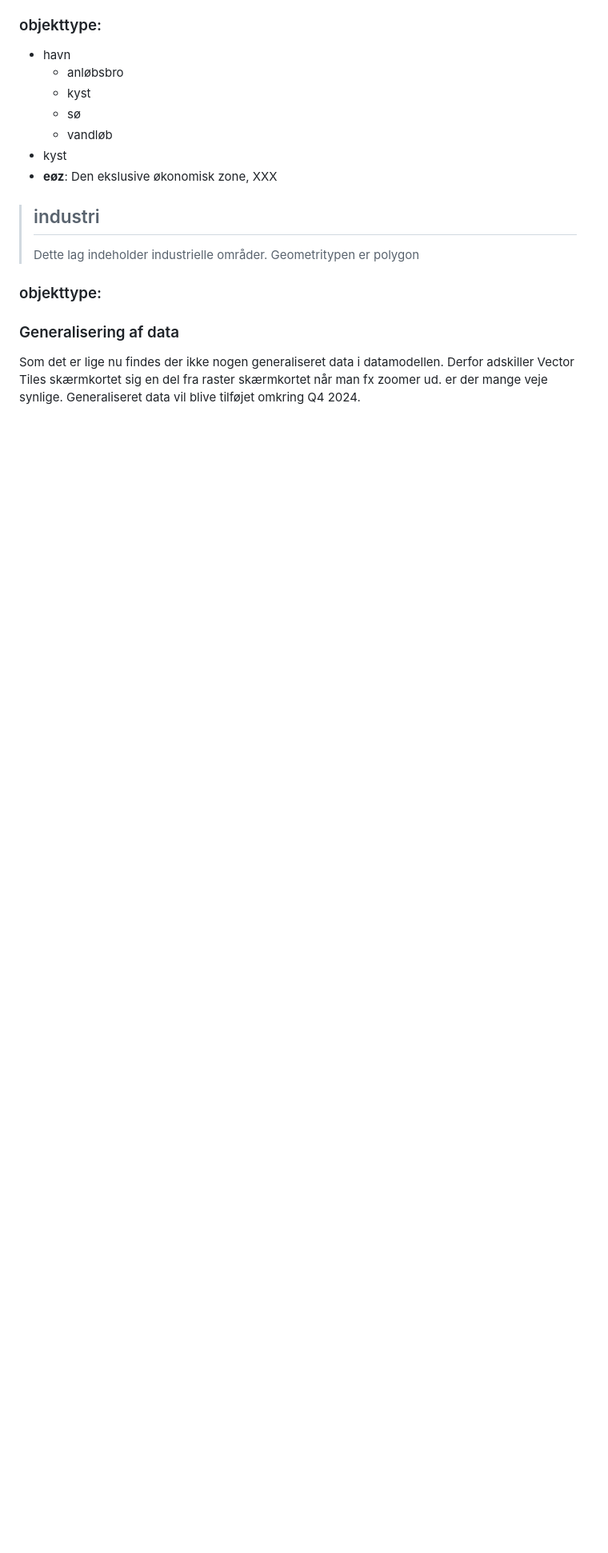
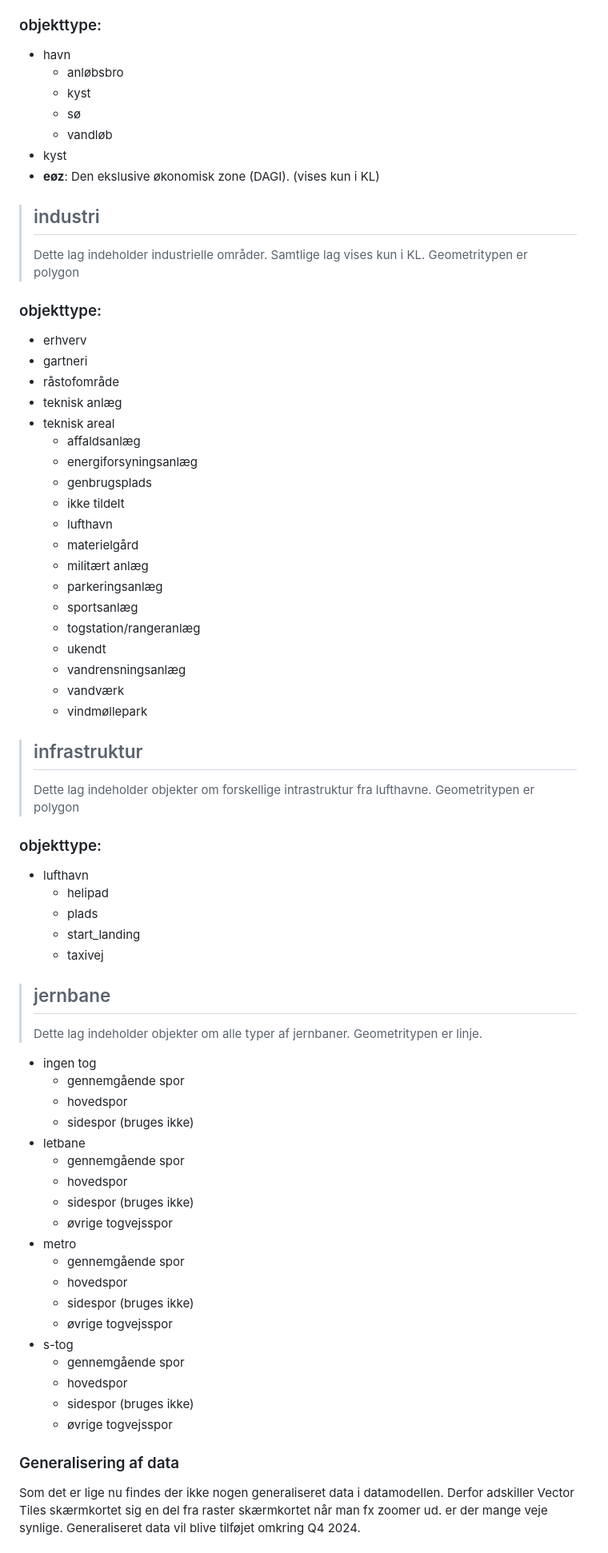
Before and after one commit to SDFIdk/vector_tiles_frontend, a Markdown page: vejledning.md, the part around one of its changes. Shown at 80% size. GitHub-like rendering; blank space fills up the shorter version.

```diff
--- a/vejledning.md
+++ b/vejledning.md
@@ -52,13 +52,67 @@ Objekttypen er den der i style filen kan kaldes via sourcetype.
   - sø
   - vandløb
 - kyst
-- **eøz**: Den ekslusive økonomisk zone, XXX
+- **eøz**: Den ekslusive økonomisk zone (DAGI). (vises kun i KL)
 
 > ## industri
 >
-> Dette lag indeholder industrielle områder. Geometritypen er polygon
+> Dette lag indeholder industrielle områder. Samtlige lag vises kun i KL. Geometritypen er polygon
 
 ### objekttype:
+- erhverv
+- gartneri
+- råstofområde
+- teknisk anlæg
+- teknisk areal
+  - affaldsanlæg
+  - energiforsyningsanlæg
+  - genbrugsplads
+  - ikke tildelt
+  - lufthavn
+  - materielgård
+  - militært anlæg
+  - parkeringsanlæg
+  - sportsanlæg
+  - togstation/rangeranlæg
+  - ukendt
+  - vandrensningsanlæg
+  - vandværk
+  - vindmøllepark
+
+> ## infrastruktur
+>
+> Dette lag indeholder objekter om forskellige intrastruktur fra lufthavne. Geometritypen er polygon
+
+### objekttype:
+- lufthavn
+  - helipad
+  - plads
+  - start_landing
+  - taxivej
+
+> ## jernbane
+>
+> Dette lag indeholder objekter om alle typer af jernbaner. Geometritypen er linje.
+
+- ingen tog
+  - gennemgående spor
+  - hovedspor
+  - sidespor (bruges ikke)
+- letbane
+  - gennemgående spor
+  - hovedspor
+  - sidespor (bruges ikke)
+  - øvrige togvejsspor
+- metro
+  - gennemgående spor
+  - hovedspor
+  - sidespor (bruges ikke)
+  - øvrige togvejsspor
+- s-tog
+  - gennemgående spor
+  - hovedspor
+  - sidespor (bruges ikke)
+  - øvrige togvejsspor
 
 ### Generalisering af data
 Som det er lige nu findes der ikke nogen generaliseret data i datamodellen. Derfor adskiller Vector Tiles skærmkortet sig en del fra raster skærmkortet når man fx zoomer ud. er der mange veje synlige.
```
Also changed, not shown: other parts of vejledning.md (+11 -5 lines).
